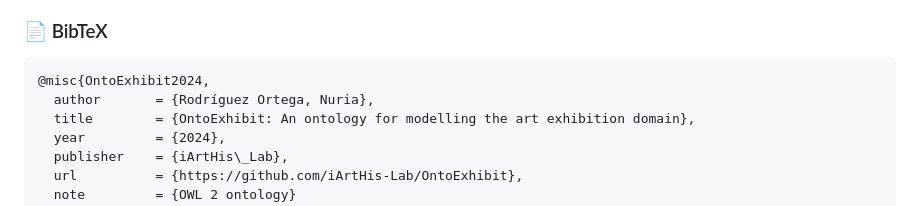
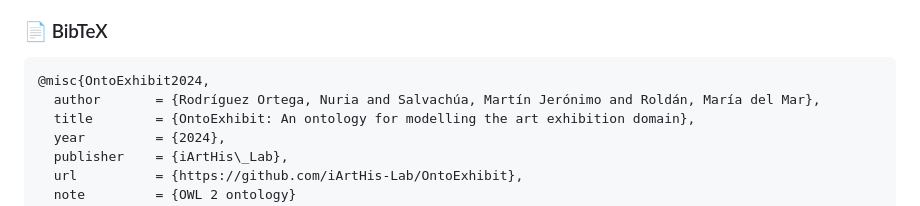
Before and after one commit to Complexhibit-Project/OntoExhibit, a Markdown page: docs/Readme.md, the part around the change. GitHub-like rendering.

Commit message:
Update BibTeX entry with additional authors

````diff
--- a/docs/Readme.md
+++ b/docs/Readme.md
@@ -102,7 +102,7 @@ If you use **OntoExhibit** in academic publications, please cite it as follows.
 
 ```bibtex
 @misc{OntoExhibit2024,
-  author       = {Rodríguez Ortega, Nuria},
+  author       = {Rodríguez Ortega, Nuria and Salvachúa, Martín Jerónimo and Roldán, María del Mar},
   title        = {OntoExhibit: An ontology for modelling the art exhibition domain},
   year         = {2024},
   publisher    = {iArtHis\_Lab},
````
